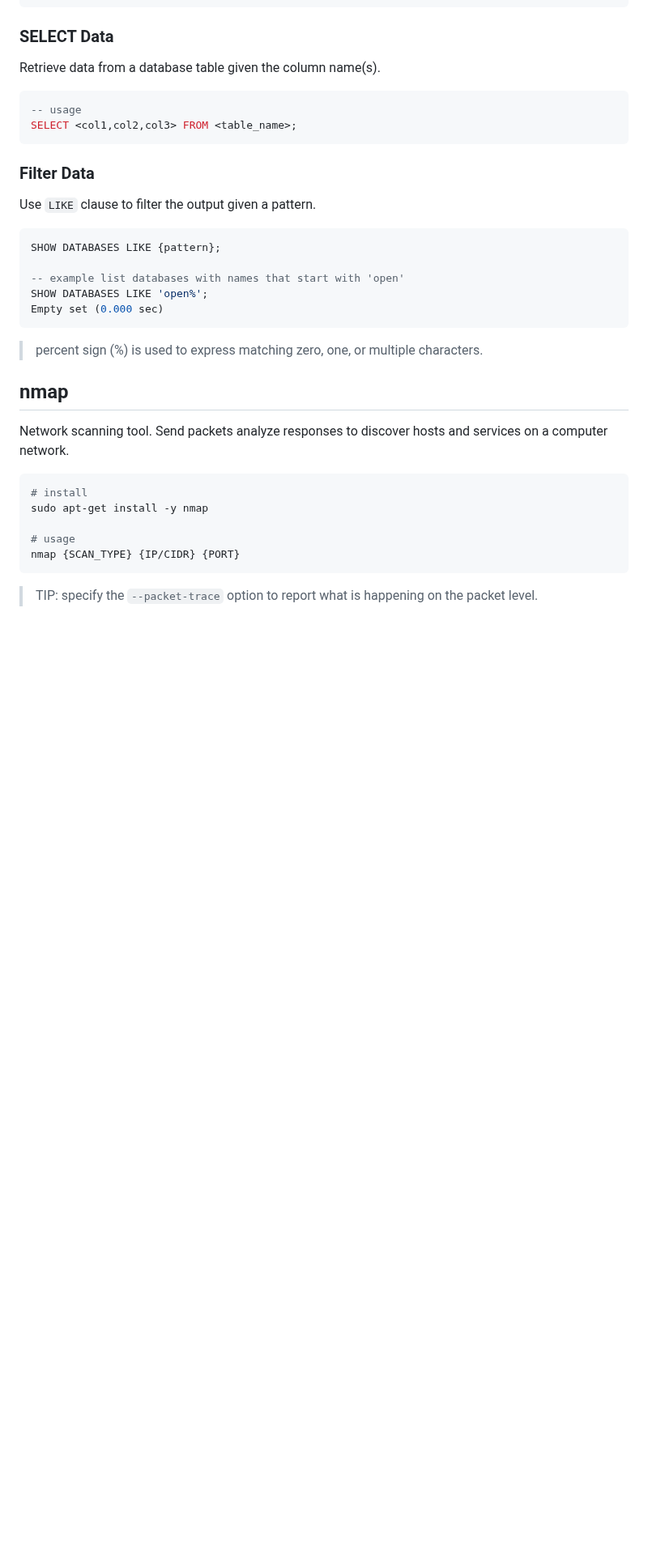
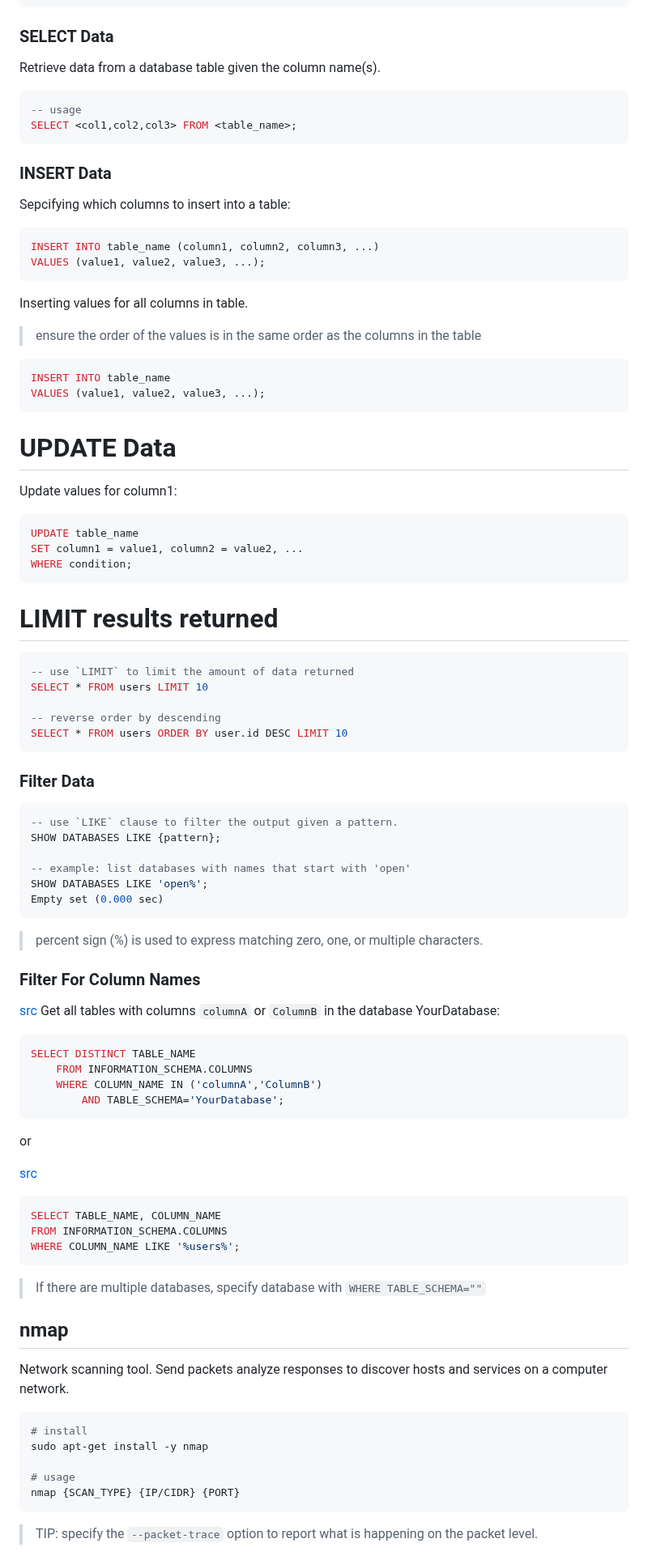
Before and after one commit to danielsantander/cyberdev, a Markdown page: kali-linux/EYNTKAM.md, the part around one of its changes. Shown at 81% size. Rendered like a GitHub page; blank space fills up the shorter version.

Commit message:
add more MySql notes

````diff
--- a/kali-linux/EYNTKAM.md
+++ b/kali-linux/EYNTKAM.md
@@ -1042,19 +1047,78 @@ Retrieve data from a database table given the column name(s).
 SELECT <col1,col2,col3> FROM <table_name>;
 ```
 
+### INSERT Data
+
+Sepcifying which columns to insert into a table:
+
+```sql
+INSERT INTO table_name (column1, column2, column3, ...)
+VALUES (value1, value2, value3, ...);
+```
+
+Inserting values for all columns in table.
+> ensure the order of the values is in the same order as the columns in the table
+
+```sql
+INSERT INTO table_name
+VALUES (value1, value2, value3, ...);
+```
+
+# UPDATE Data
+
+Update values for column1:
+
+```sql
+UPDATE table_name
+SET column1 = value1, column2 = value2, ...
+WHERE condition;
+```
+
+# LIMIT results returned
+
+```sql
+-- use `LIMIT` to limit the amount of data returned
+SELECT * FROM users LIMIT 10
+
+-- reverse order by descending
+SELECT * FROM users ORDER BY user.id DESC LIMIT 10
+```
+
 ### Filter Data
 
-Use `LIKE` clause to filter the output given a pattern.
-
 ```sql
+-- use `LIKE` clause to filter the output given a pattern.
 SHOW DATABASES LIKE {pattern};
 
--- example list databases with names that start with 'open'
+-- example: list databases with names that start with 'open'
 SHOW DATABASES LIKE 'open%';
 Empty set (0.000 sec)
 ```
 
 > percent sign (%) is used to express matching zero, one, or multiple characters.
+
+### Filter For Column Names
+
+[src](https://stackoverflow.com/a/193860/14745606)
+Get all tables with columns `columnA` or `ColumnB` in the database YourDatabase:
+
+```sql
+SELECT DISTINCT TABLE_NAME
+    FROM INFORMATION_SCHEMA.COLUMNS
+    WHERE COLUMN_NAME IN ('columnA','ColumnB')
+        AND TABLE_SCHEMA='YourDatabase';
+```
+
+or
+
+[src](https://stackoverflow.com/a/193788/14745606)
+
+```sql
+SELECT TABLE_NAME, COLUMN_NAME
+FROM INFORMATION_SCHEMA.COLUMNS
+WHERE COLUMN_NAME LIKE '%users%';
+```
+> If there are multiple databases, specify database with `WHERE TABLE_SCHEMA=""`
 
 ## nmap
 
````
Also changed, not shown: other parts of kali-linux/EYNTKAM.md (+5 -0 lines).
